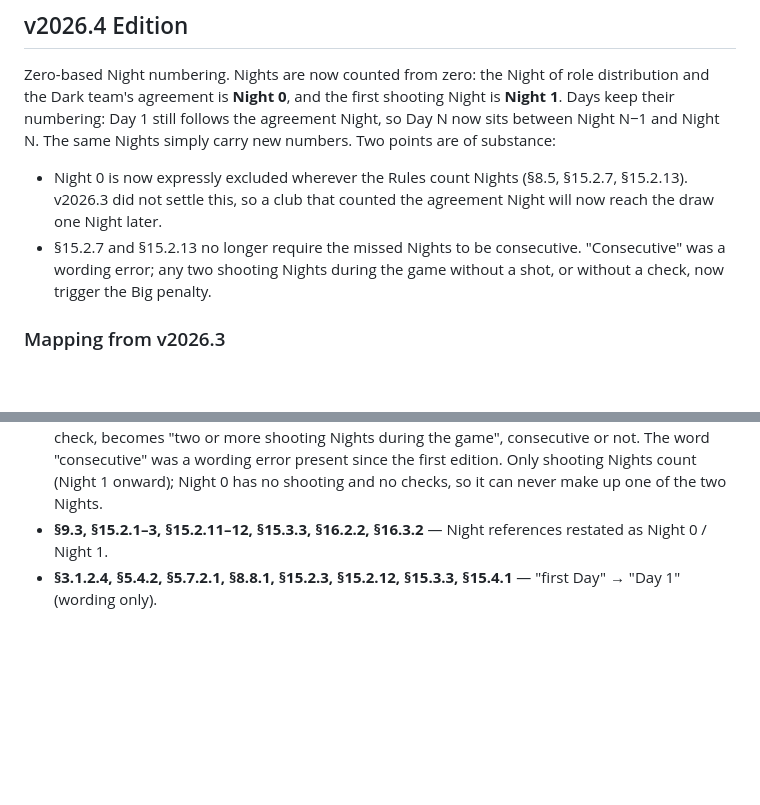
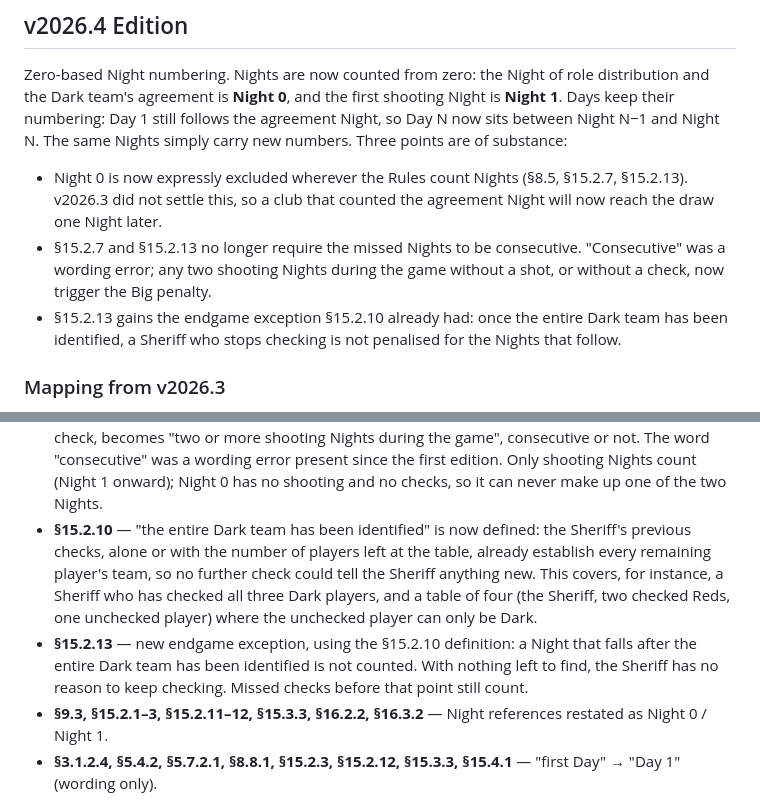
Before and after one commit to emurules/rules, a Markdown page: CHANGELOG.md, 2 parts joined by grey strips. Drawn GitHub-style; blank space fills up the shorter version.

Commit message:
The endgame exception to the Sheriff's no-check penalty

```diff
--- a/CHANGELOG.md
+++ b/CHANGELOG.md
@@ -8,7 +8,7 @@ Zero-based Night numbering. Nights are now counted from zero: the Night of
 role distribution and the Dark team's agreement is **Night 0**, and the first
 shooting Night is **Night 1**. Days keep their numbering: Day 1 still follows
 the agreement Night, so Day N now sits between Night N−1 and Night N. The
-same Nights simply carry new numbers. Two points are of substance:
+same Nights simply carry new numbers. Three points are of substance:
 
 - Night 0 is now expressly excluded wherever the Rules count Nights (§8.5,
   §15.2.7, §15.2.13). v2026.3 did not settle this, so a club that counted the
@@ -16,6 +16,9 @@ same Nights simply carry new numbers. Two points are of substance:
 - §15.2.7 and §15.2.13 no longer require the missed Nights to be consecutive.
   "Consecutive" was a wording error; any two shooting Nights during the game
   without a shot, or without a check, now trigger the Big penalty.
+- §15.2.13 gains the endgame exception §15.2.10 already had: once the entire
+  Dark team has been identified, a Sheriff who stops checking is not penalised
+  for the Nights that follow.
 
 ### Mapping from v2026.3
 
@@ -58,6 +61,17 @@ uses numerals throughout.
   game", consecutive or not. The word "consecutive" was a wording error present
   since the first edition. Only shooting Nights count (Night 1 onward); Night 0
   has no shooting and no checks, so it can never make up one of the two Nights.
+- **§15.2.10** — "the entire Dark team has been identified" is now defined: the
+  Sheriff's previous checks, alone or with the number of players left at the
+  table, already establish every remaining player's team, so no further check
+  could tell the Sheriff anything new. This covers, for instance, a Sheriff who
+  has checked all three Dark players, and a table of four (the Sheriff, two
+  checked Reds, one unchecked player) where the unchecked player can only be
+  Dark.
+- **§15.2.13** — new endgame exception, using the §15.2.10 definition: a Night
+  that falls after the entire Dark team has been identified is not counted.
+  With nothing left to find, the Sheriff has no reason to keep checking. Missed
+  checks before that point still count.
 - **§9.3, §15.2.1–3, §15.2.11–12, §15.3.3, §16.2.2, §16.3.2** — Night references
   restated as Night 0 / Night 1.
 - **§3.1.2.4, §5.4.2, §5.7.2.1, §8.8.1, §15.2.3, §15.2.12, §15.3.3, §15.4.1** —
```
Also changed, not shown: DIVERGENCES.md (+1 -0 lines), RULES.md (+3 -3 lines).
